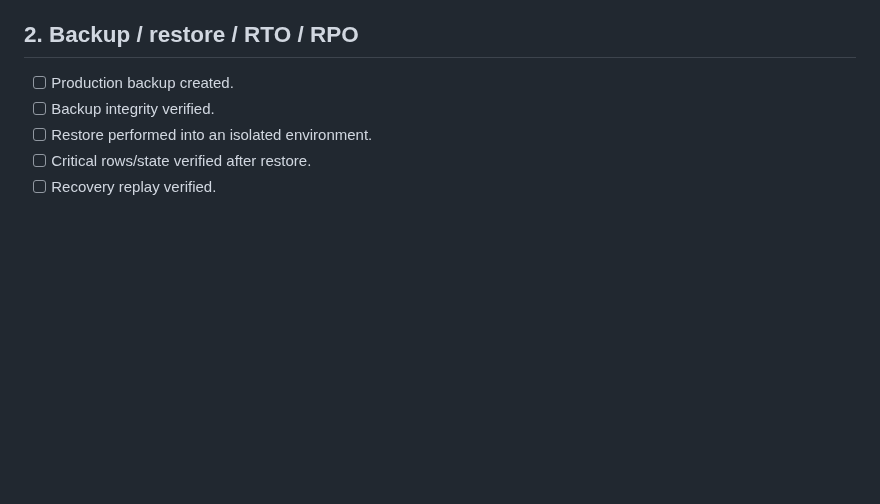
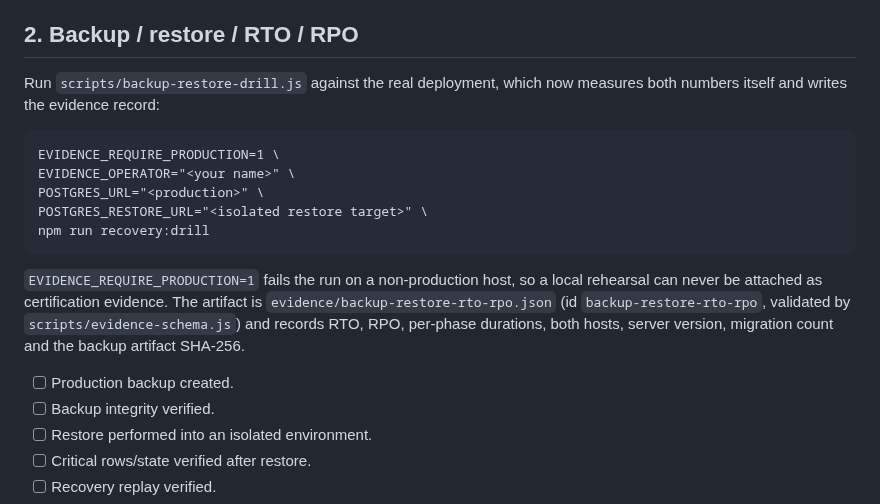
Before and after one commit to AloneSmoker007/Trading-Nova, a Markdown page: docs/V1-EXTERNAL-EVIDENCE-RUNBOOK.md, the part around the change. Rendered like a GitHub page; blank space fills up the shorter version.

Commit message:
docs: spell out the backup/restore RTO-RPO evidence requirements for V1

````diff
--- a/docs/V1-EXTERNAL-EVIDENCE-RUNBOOK.md
+++ b/docs/V1-EXTERNAL-EVIDENCE-RUNBOOK.md
@@ -13,6 +13,23 @@ V1 code-layer gates are merged. V1 certification still requires real operational
 - [ ] Evidence artifact stored with database version, migration versions and result.
 
 ## 2. Backup / restore / RTO / RPO
+Run `scripts/backup-restore-drill.js` against the real deployment, which now
+measures both numbers itself and writes the evidence record:
+
+```
+EVIDENCE_REQUIRE_PRODUCTION=1 \
+EVIDENCE_OPERATOR="<your name>" \
+POSTGRES_URL="<production>" \
+POSTGRES_RESTORE_URL="<isolated restore target>" \
+npm run recovery:drill
+```
+
+`EVIDENCE_REQUIRE_PRODUCTION=1` fails the run on a non-production host, so a
+local rehearsal can never be attached as certification evidence. The artifact is
+`evidence/backup-restore-rto-rpo.json` (id `backup-restore-rto-rpo`, validated by
+`scripts/evidence-schema.js`) and records RTO, RPO, per-phase durations, both
+hosts, server version, migration count and the backup artifact SHA-256.
+
 - [ ] Production backup created.
 - [ ] Backup integrity verified.
 - [ ] Restore performed into an isolated environment.
````
